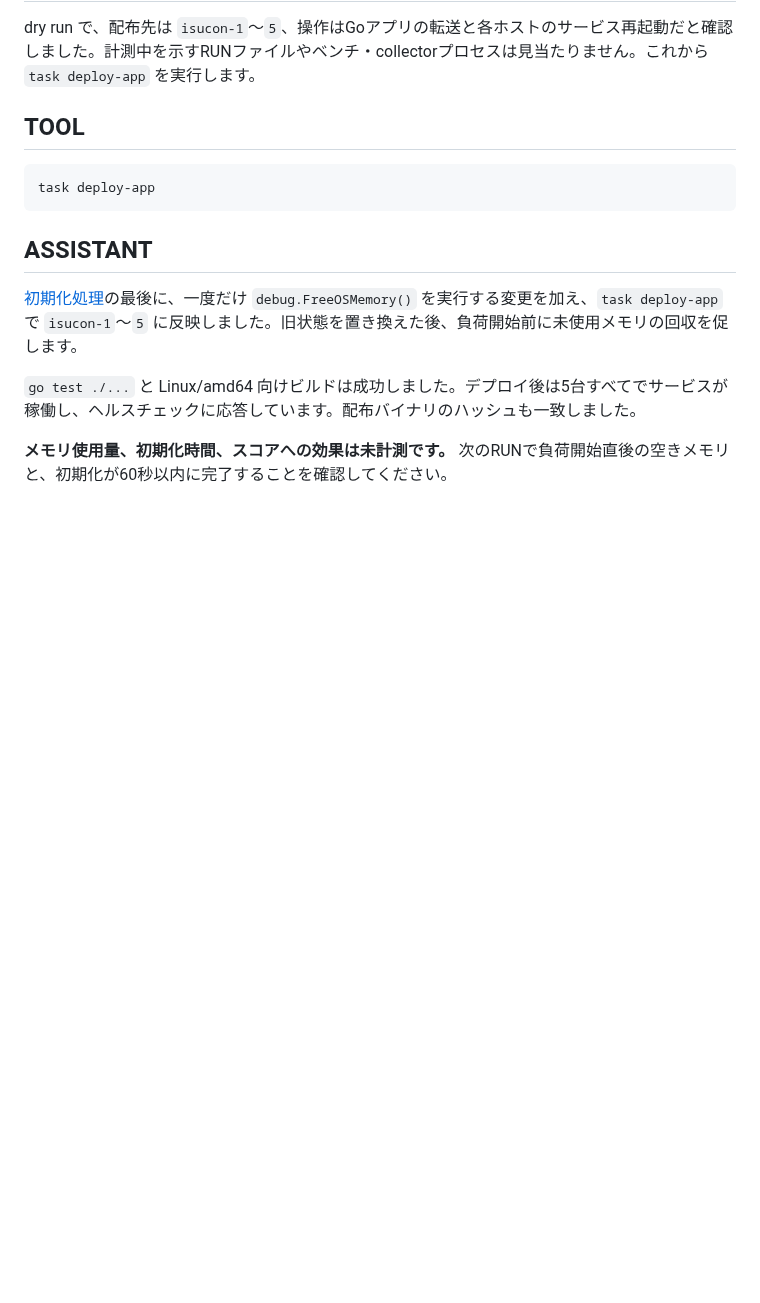
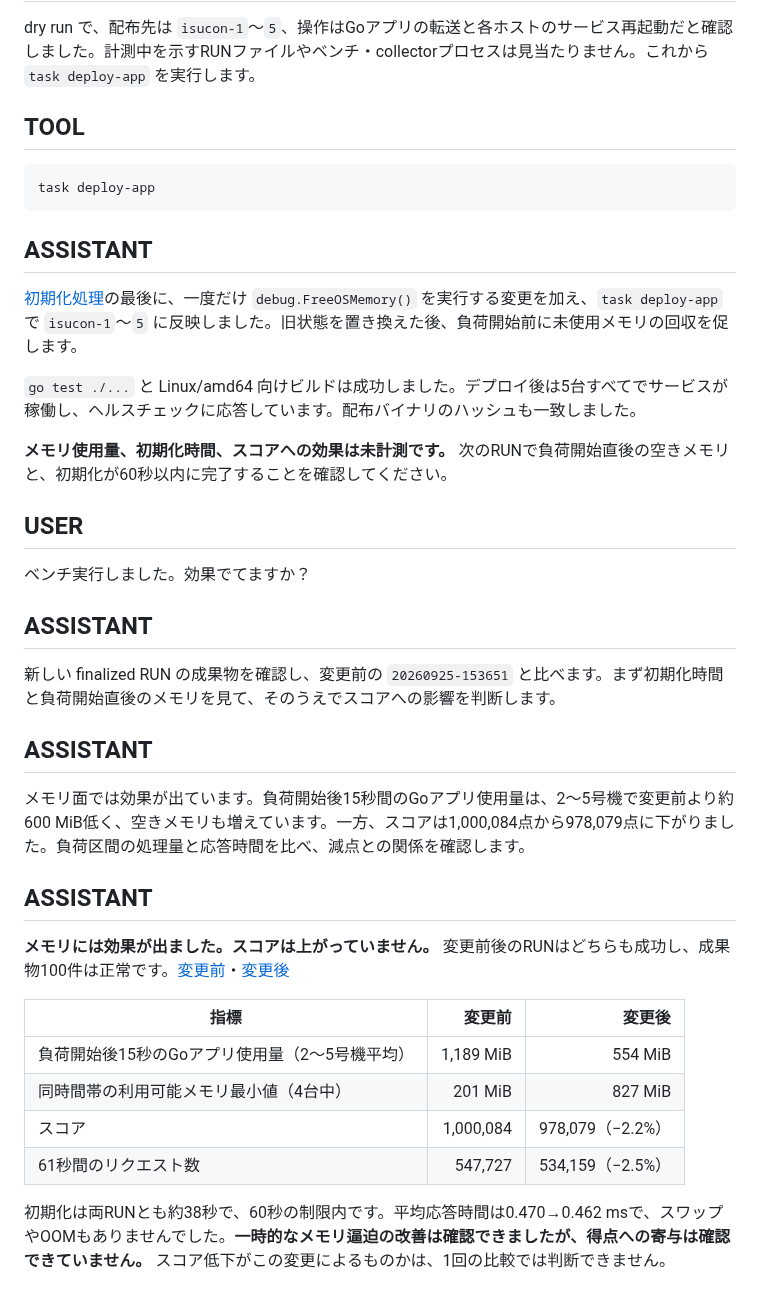
Before and after one commit to EkeMinusYou/isucon12-final-3, a Markdown page: docs/conversation/20260925-155009_01a0d753-c5d4-70c3-967e-cc636f5daed1.md, the part around one of its changes. Rendered like a GitHub page; blank space fills up the shorter version.

Commit message:
docs(conversation): save session 01a0d753-c5d4-70c3-967e-cc636f5daed1

```diff
--- a/docs/conversation/20260925-155009_01a0d753-c5d4-70c3-967e-cc636f5daed1.md
+++ b/docs/conversation/20260925-155009_01a0d753-c5d4-70c3-967e-cc636f5daed1.md
@@ -118,3 +118,34 @@ task deploy-app
 `go test ./...` と Linux/amd64 向けビルドは成功しました。デプロイ後は5台すべてでサービスが稼働し、ヘルスチェックに応答しています。配布バイナリのハッシュも一致しました。
 
 **メモリ使用量、初期化時間、スコアへの効果は未計測です。** 次のRUNで負荷開始直後の空きメモリと、初期化が60秒以内に完了することを確認してください。
+
+## USER
+
+ベンチ実行しました。効果でてますか？
+
+## ASSISTANT
+
+新しい finalized RUN の成果物を確認し、変更前の `20260925-153651` と比べます。まず初期化時間と負荷開始直後のメモリを見て、そのうえでスコアへの影響を判断します。
+
+
+
+
+
+## ASSISTANT
+
+メモリ面では効果が出ています。負荷開始後15秒間のGoアプリ使用量は、2〜5号機で変更前より約600 MiB低く、空きメモリも増えています。一方、スコアは1,000,084点から978,079点に下がりました。負荷区間の処理量と応答時間を比べ、減点との関係を確認します。
+
+
+
+## ASSISTANT
+
+**メモリには効果が出ました。スコアは上がっていません。** 変更前後のRUNはどちらも成功し、成果物100件は正常です。[変更前](/Users/mineo/src/github.com/EkeMinusYou/isucon12-final-3/runs/20260925-153651/run.json)・[変更後](/Users/mineo/src/github.com/EkeMinusYou/isucon12-final-3/runs/20260925-155820/run.json)
+
+| 指標 | 変更前 | 変更後 |
+|---|---:|---:|
+| 負荷開始後15秒のGoアプリ使用量（2〜5号機平均） | 1,189 MiB | 554 MiB |
+| 同時間帯の利用可能メモリ最小値（4台中） | 201 MiB | 827 MiB |
+| スコア | 1,000,084 | 978,079（−2.2%） |
+| 61秒間のリクエスト数 | 547,727 | 534,159（−2.5%） |
+
+初期化は両RUNとも約38秒で、60秒の制限内です。平均応答時間は0.470→0.462 msで、スワップやOOMもありませんでした。**一時的なメモリ逼迫の改善は確認できましたが、得点への寄与は確認できていません。** スコア低下がこの変更によるものかは、1回の比較では判断できません。
```
Also changed, not shown: other parts of docs/conversation/20260925-155009_01a0d753-c5d4-70c3-967e-cc636f5daed1.md (+1 -1 lines).
